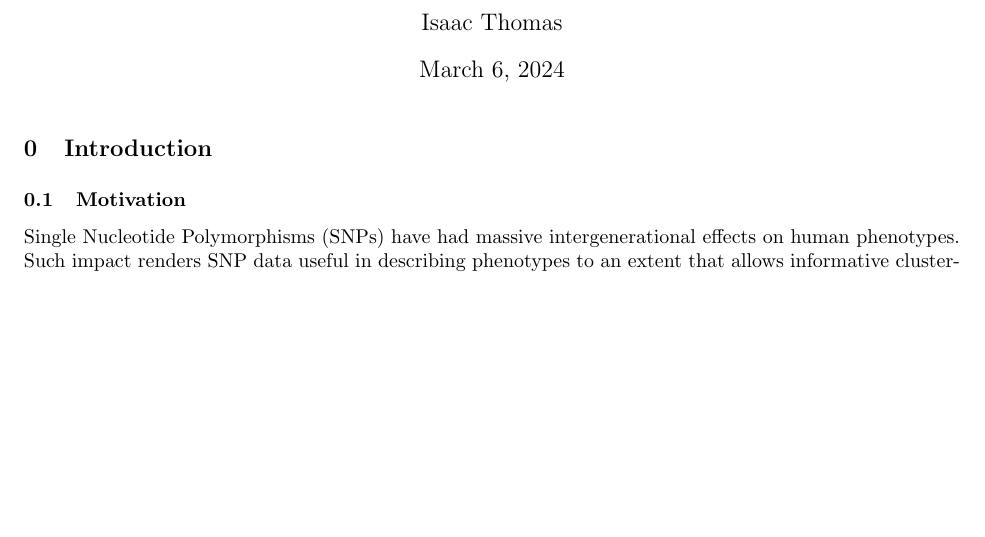
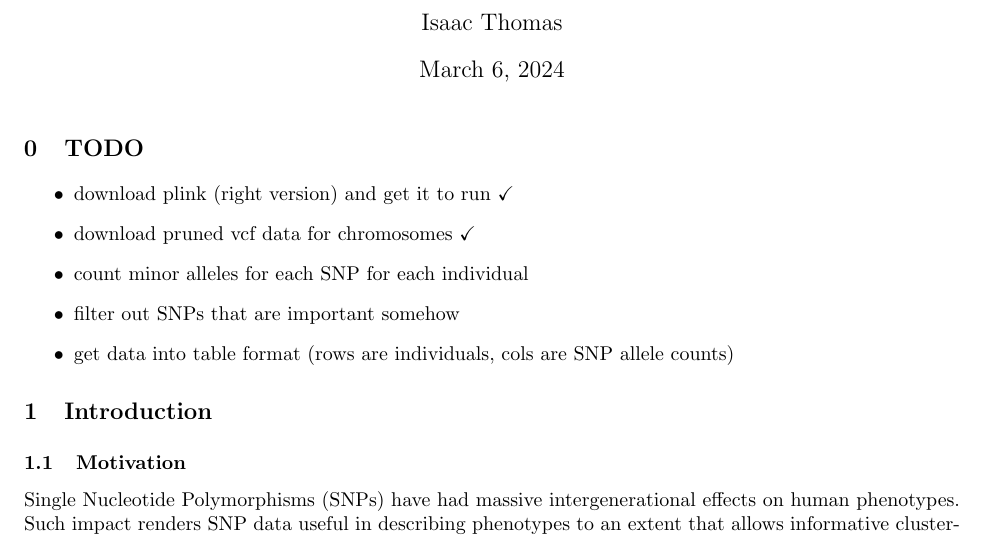
Before and after one commit to 0xArsi/snp-clustering, a LaTeX document (report/snp_clustering.tex): part of page 1 of 3, cut so that both start at the same text, the shorter picture padded with empty space. Compiled offline with pdfLaTeX.

Commit message:
update everything

```diff
--- a/report/snp_clustering.tex
+++ b/report/snp_clustering.tex
@@ -82,6 +82,14 @@
 \begin{document}
 \maketitle
 
+\section{TODO}
+\begin{itemize}
+    \item download plink (right version) and get it to run $\checkmark$
+    \item download pruned vcf data for chromosomes $\checkmark$
+    \item count minor alleles for each SNP for each individual
+    \item filter out SNPs that are important somehow
+    \item get data into table format (rows are individuals, cols are SNP allele counts)
+\end{itemize}
 \section{Introduction}\label{sec:intro}
 \subsection{Motivation}
 \noindent Single Nucleotide Polymorphisms (SNPs) have had massive intergenerational effects on human phenotypes. Such impact renders SNP data useful in describing phenotypes to an extent that allows informative clustering. As biologically/probabilistically informed methods for this task are more expensive and require more detailed data or heavy computation, we ask a crucial question: what is the simplest clustering method that one can "get away" with while informatively clustering SNP data with the goal of capturing population demographics? This paper explores answers to this inquiry in the context of two well-known methods: $K$-means clustering and Ward's method for agglomerative and divisive hierarchical clustering. We compare these two methods' abilities to cluster SNP data from the 1000 Genomes dataset and determine how much insight they can "get away" with providing without significant biological or probabilistic information/assumptions.
```
Also changed, not shown: 4 other files.
